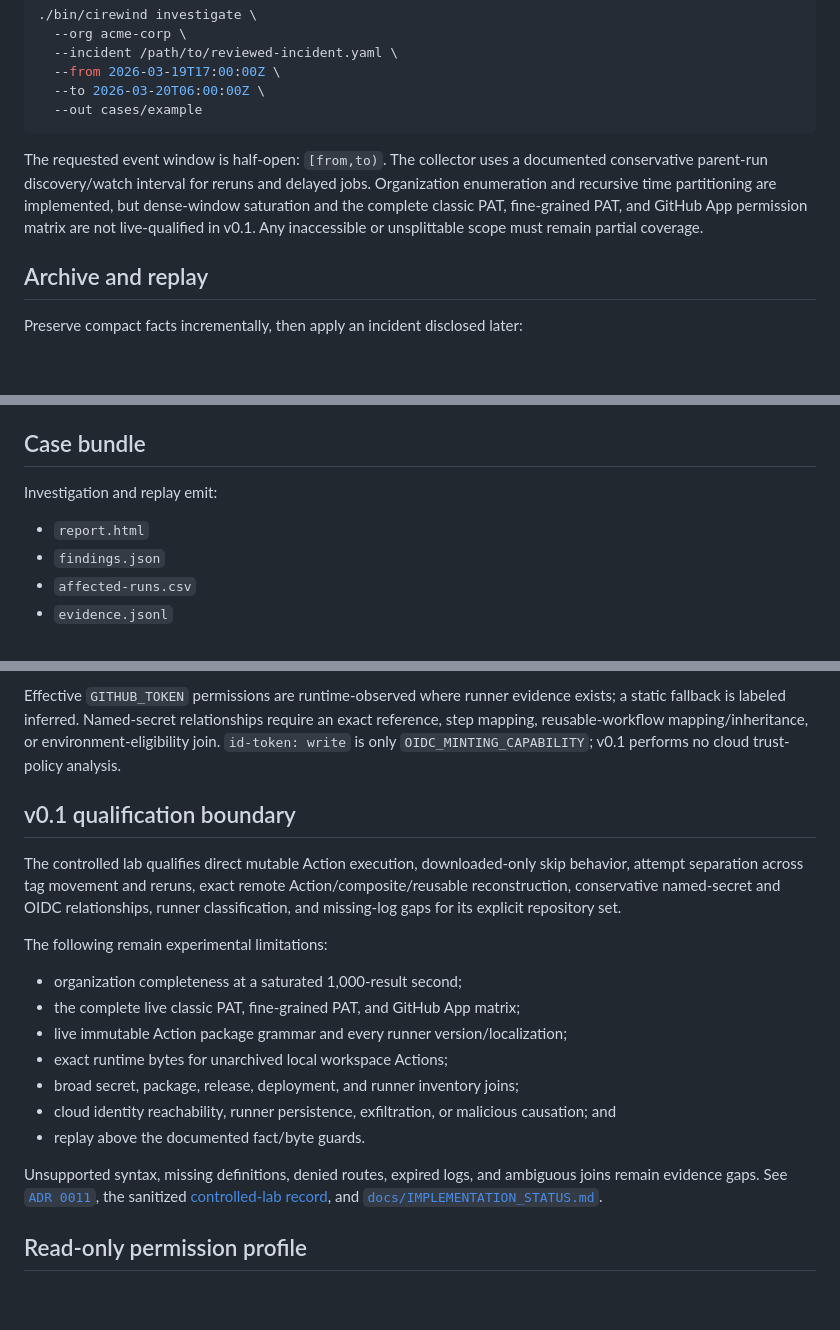
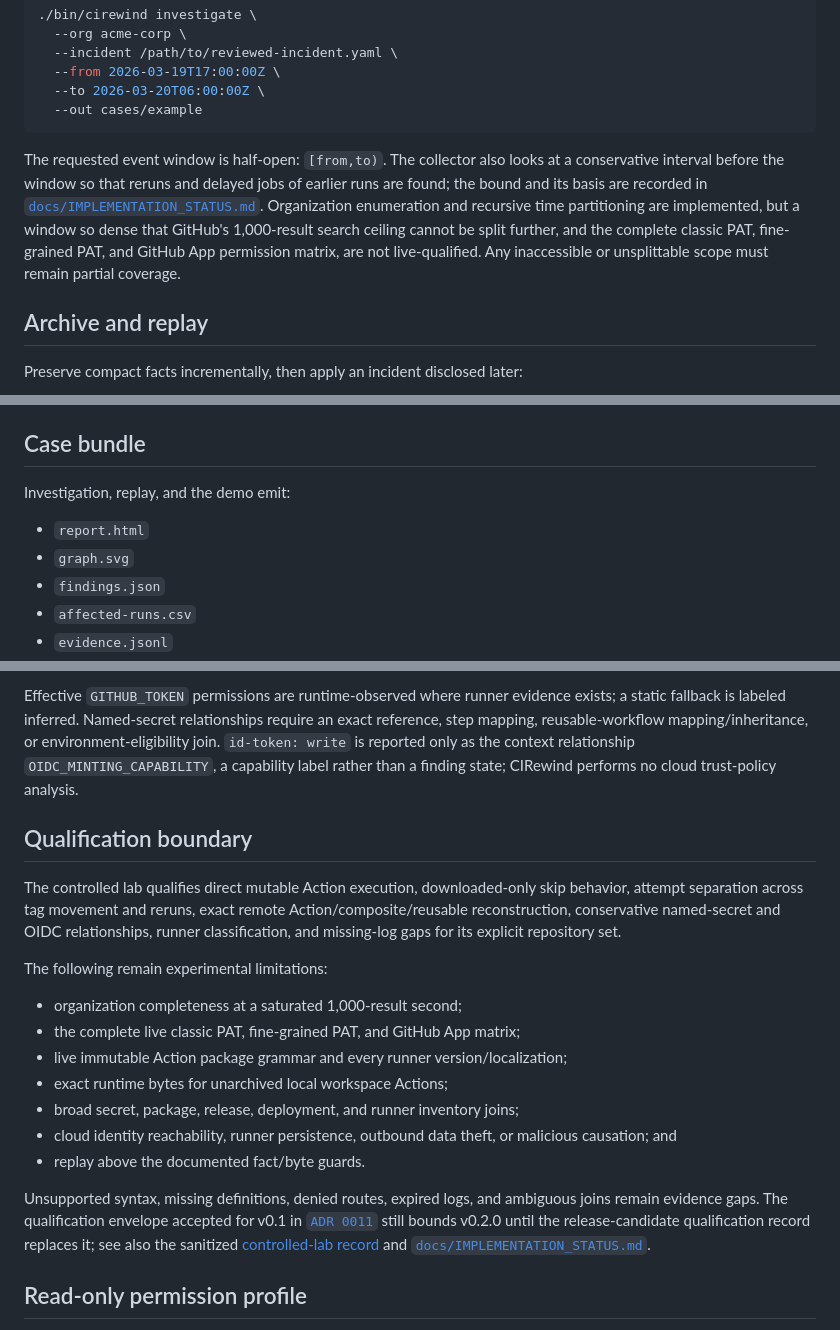
Before and after one commit to torjan0/cirewind, a Markdown page: README.md, 3 parts joined by grey strips. Drawn GitHub-style; blank space fills up the shorter version.

````diff
--- a/README.md
+++ b/README.md
@@ -120,12 +163,15 @@ Organization collection uses the same evidence contract:
   --out cases/example
 ```
 
-The requested event window is half-open: `[from,to)`. The collector uses a
-documented conservative parent-run discovery/watch interval for reruns and
-delayed jobs. Organization enumeration and recursive time partitioning are
-implemented, but dense-window saturation and the complete classic PAT,
-fine-grained PAT, and GitHub App permission matrix are not live-qualified in
-v0.1. Any inaccessible or unsplittable scope must remain partial coverage.
+The requested event window is half-open: `[from,to)`. The collector also looks
+at a conservative interval before the window so that reruns and delayed jobs of
+earlier runs are found; the bound and its basis are recorded in
+[`docs/IMPLEMENTATION_STATUS.md`](docs/IMPLEMENTATION_STATUS.md). Organization
+enumeration and recursive time partitioning are implemented, but a window so
+dense that GitHub's 1,000-result search ceiling cannot be split further, and the
+complete classic PAT, fine-grained PAT, and GitHub App permission matrix, are
+not live-qualified. Any inaccessible or unsplittable scope must remain partial
+coverage.
 
 ## Archive and replay
 
@@ -182,9 +231,10 @@ sanitize them before sharing. See [`PRIVACY.md`](PRIVACY.md).
 
 ## Case bundle
 
-Investigation and replay emit:
+Investigation, replay, and the demo emit:
 
 - `report.html`
+- `graph.svg`
 - `findings.json`
 - `affected-runs.csv`
 - `evidence.jsonl`
@@ -242,10 +292,11 @@ bill of health.
 Effective `GITHUB_TOKEN` permissions are runtime-observed where runner evidence
 exists; a static fallback is labeled inferred. Named-secret relationships require
 an exact reference, step mapping, reusable-workflow mapping/inheritance, or
-environment-eligibility join. `id-token: write` is only
-`OIDC_MINTING_CAPABILITY`; v0.1 performs no cloud trust-policy analysis.
+environment-eligibility join. `id-token: write` is reported only as the
+context relationship `OIDC_MINTING_CAPABILITY`, a capability label rather than
+a finding state; CIRewind performs no cloud trust-policy analysis.
 
-## v0.1 qualification boundary
+## Qualification boundary
 
 The controlled lab qualifies direct mutable Action execution, downloaded-only
 skip behavior, attempt separation across tag movement and reruns, exact remote
@@ -260,14 +311,16 @@ The following remain experimental limitations:
 - live immutable Action package grammar and every runner version/localization;
 - exact runtime bytes for unarchived local workspace Actions;
 - broad secret, package, release, deployment, and runner inventory joins;
-- cloud identity reachability, runner persistence, exfiltration, or malicious
-  causation; and
+- cloud identity reachability, runner persistence, outbound data theft, or
+  malicious causation; and
 - replay above the documented fact/byte guards.
 
 Unsupported syntax, missing definitions, denied routes, expired logs, and
-ambiguous joins remain evidence gaps. See
-[`ADR 0011`](docs/adr/0011-experimental-v0-1-qualification-envelope.md), the
-sanitized [controlled-lab record](docs/validation/2026-08-22-controlled-lab-qualification.md),
+ambiguous joins remain evidence gaps. The qualification envelope accepted for
+v0.1 in [`ADR 0011`](docs/adr/0011-experimental-v0-1-qualification-envelope.md)
+still bounds v0.2.0 until the release-candidate qualification record
+replaces it; see also the sanitized
+[controlled-lab record](docs/validation/2026-08-22-controlled-lab-qualification.md)
 and [`docs/IMPLEMENTATION_STATUS.md`](docs/IMPLEMENTATION_STATUS.md).
 
 ## Read-only permission profile
````
Also changed, not shown: other parts of README.md (+92 -44 lines).
